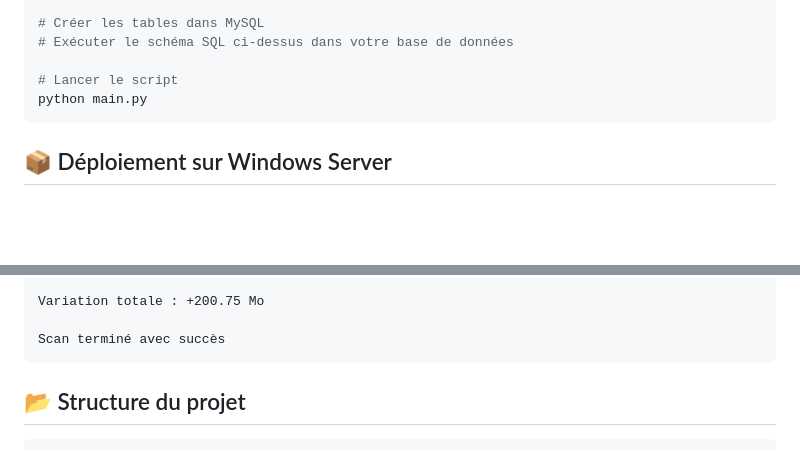
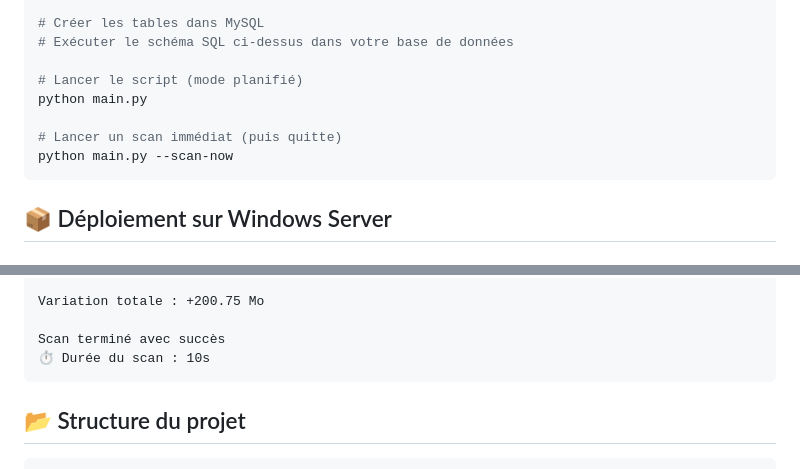
Before and after one commit to Pierddev/SuperviseurDossiers, a Markdown page: README.md, 2 parts joined by grey strips. GitHub-like rendering; blank space fills up the shorter version.

````diff
--- a/README.md
+++ b/README.md
@@ -174,8 +174,11 @@ cp .env.example .env
 # Créer les tables dans MySQL
 # Exécuter le schéma SQL ci-dessus dans votre base de données
 
-# Lancer le script
+# Lancer le script (mode planifié)
 python main.py
+
+# Lancer un scan immédiat (puis quitte)
+python main.py --scan-now
 ```
 
 ## 📦 Déploiement sur Windows Server
@@ -232,6 +235,7 @@ Dossiers modifiés :
 Variation totale : +200.75 Mo
 
 Scan terminé avec succès
+⏱️ Durée du scan : 10s
 ```
 
 ## 📂 Structure du projet
````
